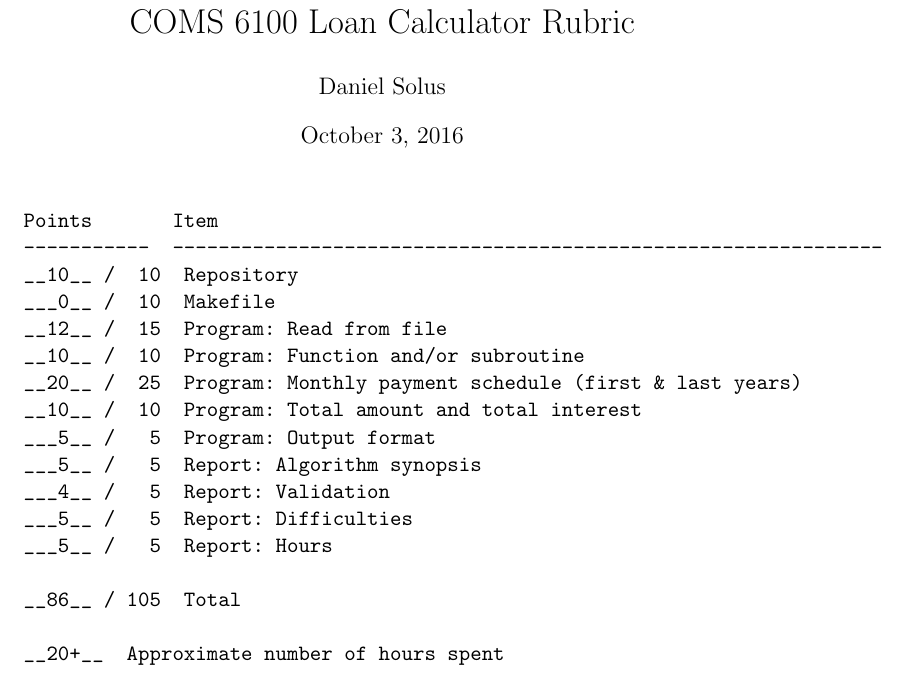
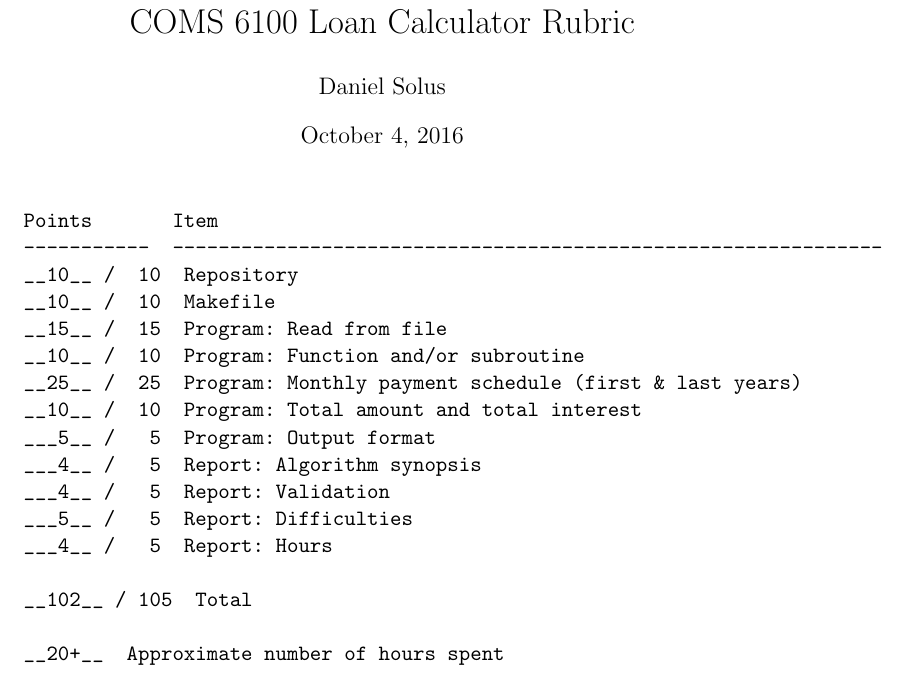
Before and after one commit to dsolus/loan_calculator, a LaTeX document (rubric_loan_calculator.tex): part of the page, cut so that both start at the same text. Compiled offline with pdfLaTeX.

Commit message:
undate write up and rubric

```diff
--- a/rubric_loan_calculator.tex
+++ b/rubric_loan_calculator.tex
@@ -6,7 +6,7 @@
 
 \title{COMS 6100 Loan Calculator Rubric}
 \author{Daniel Solus}
-\date{October 3, 2016}
+\date{October 4, 2016}
 \begin{document}
 \maketitle
 
@@ -14,18 +14,18 @@
 Points       Item
 -----------  --------------------------------------------------------------
 __10__ /  10  Repository
-___0__ /  10  Makefile
-__12__ /  15  Program: Read from file
+__10__ /  10  Makefile
+__15__ /  15  Program: Read from file
 __10__ /  10  Program: Function and/or subroutine
-__20__ /  25  Program: Monthly payment schedule (first & last years)
+__25__ /  25  Program: Monthly payment schedule (first & last years)
 __10__ /  10  Program: Total amount and total interest
 ___5__ /   5  Program: Output format
-___5__ /   5  Report: Algorithm synopsis
+___4__ /   5  Report: Algorithm synopsis
 ___4__ /   5  Report: Validation
 ___5__ /   5  Report: Difficulties
-___5__ /   5  Report: Hours
+___4__ /   5  Report: Hours
 
-__86__ / 105  Total
+__102__ / 105  Total
 
 __20+__  Approximate number of hours spent
 \end{verbatim}
```
Also changed, not shown: loan_calculator.tex (+5 -9 lines).
